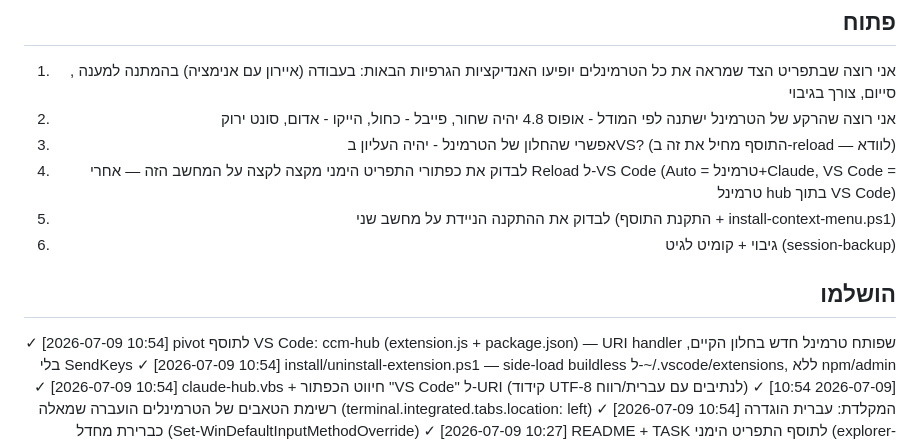
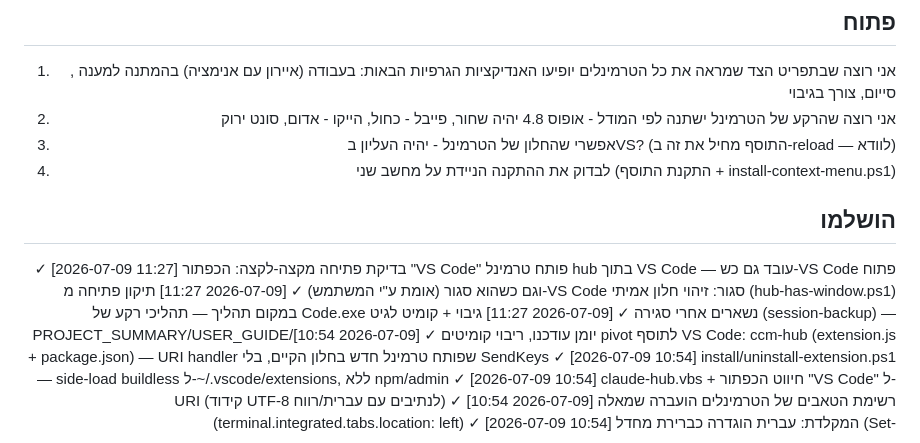
Before and after one commit to idoyan-spec/claudeCodeManager, a Markdown page: claudeCodeManager-TASKS.md, the part around the change. Drawn GitHub-style.

Commit message:
[Session Backup] tasks: mark e2e open/close verified (works) + backup done
Date: 2026-07-09 11:27
Co-Authored-By: Claude Opus 4.8 (1M context) <noreply@anthropic.com>

```diff
--- a/claudeCodeManager-TASKS.md
+++ b/claudeCodeManager-TASKS.md
@@ -16,12 +16,13 @@
 1. אני רוצה שבתפריט הצד שמראה את כל הטרמינלים יופיעו האנדיקציות הגרפיות הבאות:  בעבודה (איירון עם אנימציה) בהמתנה למענה , סייום, צורך בגיבוי
 2. אני רוצה שהרקע של הטרמינל ישתנה לפי המודל - אופוס 4.8 יהיה שחור, פייבל - כחול, הייקו - אדום, סונט ירוק
 3. אפשרי שהחלון של הטרמינל - יהיה העליון בVS? (התוסף מחיל את זה ב-reload — לוודא)
-4. לבדוק את כפתורי התפריט הימני מקצה לקצה על המחשב הזה — אחרי Reload ל-VS Code (Auto = טרמינל+Claude, VS Code = טרמינל hub בתוך VS Code)
-5. לבדוק את ההתקנה הניידת על מחשב שני (התקנת התוסף + install-context-menu.ps1)
-6. גיבוי + קומיט לגיט (session-backup)
+4. לבדוק את ההתקנה הניידת על מחשב שני (התקנת התוסף + install-context-menu.ps1)
 
 ## הושלמו
 
+✓ [2026-07-09 11:27] בדיקת פתיחה מקצה-לקצה: הכפתור "VS Code" פותח טרמינל hub בתוך VS Code — עובד גם כש-VS Code פתוח וגם כשהוא סגור (אומת ע"י המשתמש)
+✓ [2026-07-09 11:27] תיקון פתיחה מ-VS Code סגור: זיהוי חלון אמיתי (hub-has-window.ps1) במקום תהליך — תהליכי רקע של Code.exe נשארים אחרי סגירה
+✓ [2026-07-09 11:27] גיבוי + קומיט לגיט (session-backup) — PROJECT_SUMMARY/USER_GUIDE/יומן עודכנו, ריבוי קומיטים
 ✓ [2026-07-09 10:54] pivot לתוסף VS Code: ccm-hub (extension.js + package.json) — URI handler שפותח טרמינל חדש בחלון הקיים, בלי SendKeys
 ✓ [2026-07-09 10:54] install/uninstall-extension.ps1 — side-load buildless ל-~/.vscode/extensions, ללא npm/admin
 ✓ [2026-07-09 10:54] claude-hub.vbs + חיווט הכפתור "VS Code" ל-URI (קידוד UTF-8 לנתיבים עם עברית/רווח)
```
